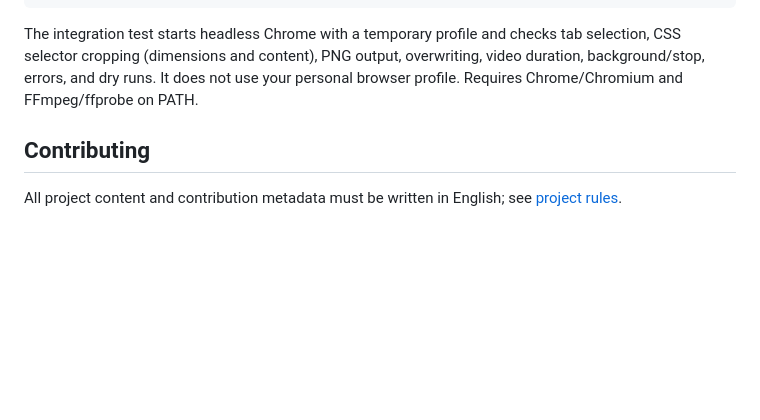
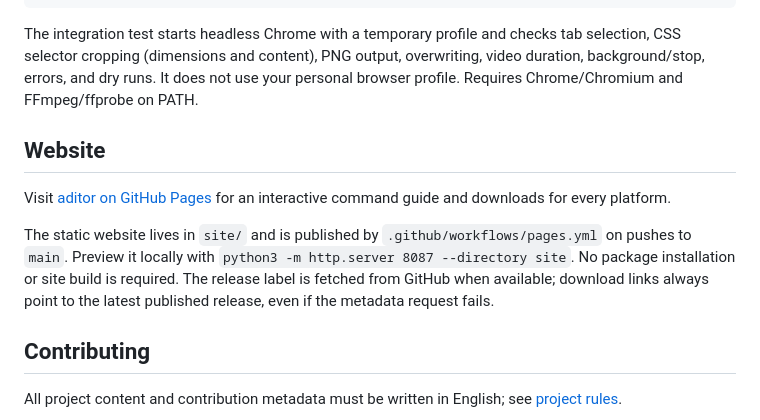
Before and after one commit to victorlcampos/aditor, a Markdown page: README.md, the part around the change printed below. Rendered like a GitHub page; blank space fills up the shorter version.

Commit message:
feat: launch Aditor landing page on GitHub Pages

```diff
--- a/README.md
+++ b/README.md
@@ -191,6 +192,12 @@ python3 tests/browser_cli.py \
 
 The integration test starts headless Chrome with a temporary profile and checks tab selection, CSS selector cropping (dimensions and content), PNG output, overwriting, video duration, background/stop, errors, and dry runs. It does not use your personal browser profile. Requires Chrome/Chromium and FFmpeg/ffprobe on PATH.
 
+## Website
+
+Visit [aditor on GitHub Pages](https://victorlcampos.github.io/aditor/) for an interactive command guide and downloads for every platform.
+
+The static website lives in `site/` and is published by `.github/workflows/pages.yml` on pushes to `main`. Preview it locally with `python3 -m http.server 8087 --directory site`. No package installation or site build is required. The release label is fetched from GitHub when available; download links always point to the latest published release, even if the metadata request fails.
+
 ## Contributing
 
 All project content and contribution metadata must be written in English; see
```
Also changed, not shown: other parts of README.md (+1 -0 lines), site/assets/aditor-logo.png (added), 5 other files.
